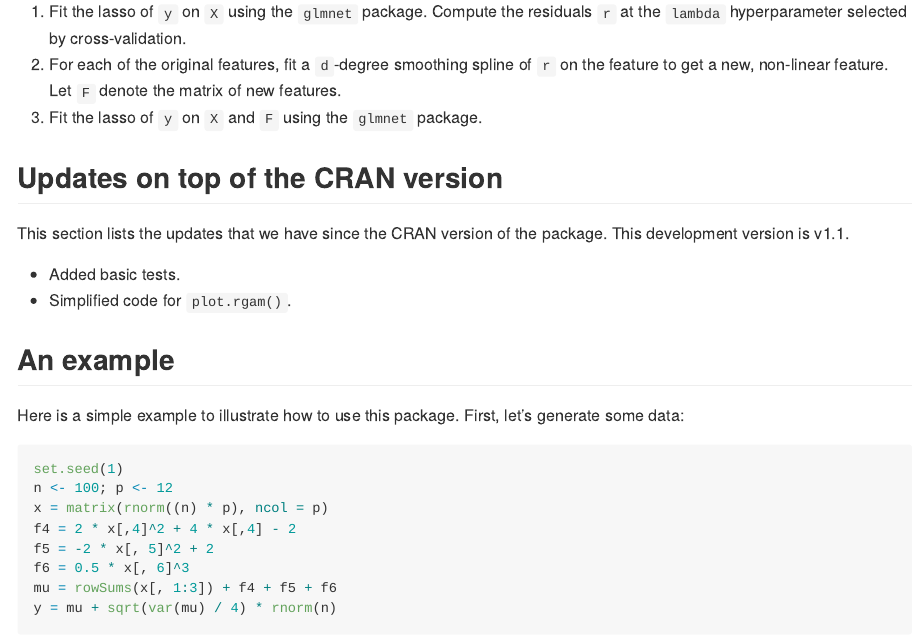
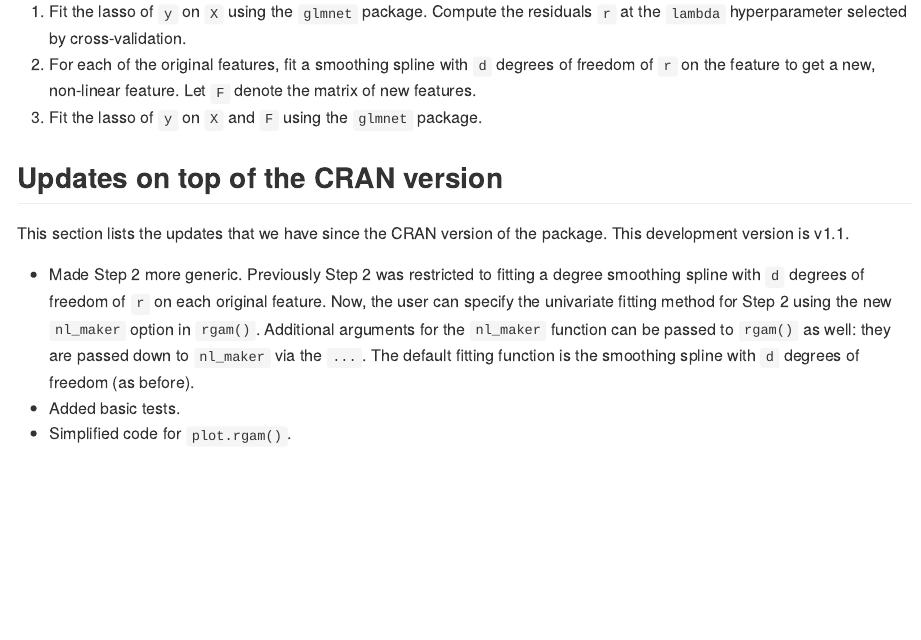
Before and after one commit to kjytay/relgam, an R Markdown document (README.Rmd): the page in a window 1100 px wide, from 270 px down. The pictures show the output file README.md that the author committed with the source, drawn offline in the style of GitHub; badge pictures from the web are left out.

Commit message:
Updated README.

```diff
--- a/README.Rmd
+++ b/README.Rmd
@@ -27,13 +27,14 @@ knitr::opts_chunk$set(
 At a high level, RGAM is fit in the following way: letting `y` denote the response variable and `X` denote the design matrix,
 
 1. Fit the lasso of `y` on `X` using the `glmnet` package. Compute the residuals `r` at the `lambda` hyperparameter selected by cross-validation.
-2. For each of the original features, fit a `d`-degree smoothing spline of `r` on the feature to get a new, non-linear feature. Let `F` denote the matrix of new features.
+2. For each of the original features, fit a smoothing spline with `d` degrees of freedom of `r` on the feature to get a new, non-linear feature. Let `F` denote the matrix of new features.
 3. Fit the lasso of `y` on `X` and `F` using the `glmnet` package.
 
 ## Updates on top of the CRAN version
 
 This section lists the updates that we have since the CRAN version of the package. This development version is v1.1.
 
+- Made Step 2 more generic. Previously Step 2 was restricted to fitting a degree smoothing spline with `d` degrees of freedom of `r` on each original feature. Now, the user can specify the univariate fitting method for Step 2 using the new `nl_maker` option in `rgam()`. Additional arguments for the `nl_maker` function can be passed to `rgam()` as well: they are passed down to `nl_maker` via the `...`. The default fitting function is the smoothing spline with `d` degrees of freedom (as before).
 - Added basic tests.
 - Simplified code for `plot.rgam()`.
 - Fixed bug in `getf()` (some issue with standardization of variables when computing the non-linear component).
```
Also changed, not shown: README.md.
